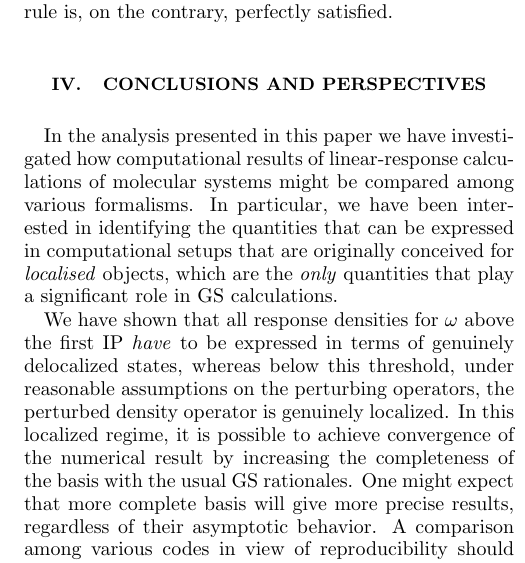
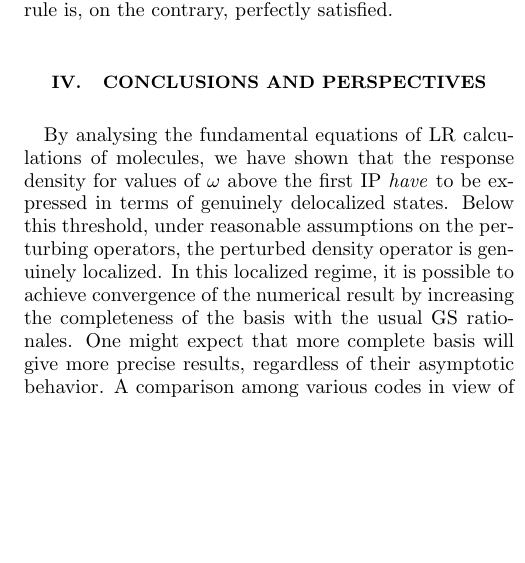
Before and after one commit to marcodalessandro76/Localization_LR, a LaTeX paper (AnalyticStructure_main.tex): part of one column of page 9 of 12, cut so that both start at the same text, the shorter picture padded with empty space. Compiled offline with pdfLaTeX.

Commit message:
Update on Overleaf.

```diff
--- a/AnalyticStructure_main.tex
+++ b/AnalyticStructure_main.tex
@@ -857,16 +857,17 @@ the strong dependency on the box size of the absorption spectra of Fig.~\ref{CO_
 For all these computational setups, the $S_{-2}$ sum rule is, on the contrary, perfectly satisfied.
 
 \section{Conclusions and Perspectives}
-In the analysis presented in this paper we have investigated how
-computational results of linear-response calculations of molecular systems
-might be compared among various formalisms.
-In particular, we have been interested in identifying the quantities that can
-be expressed in computational setups that are originally conceived for
-\emph{localised} objects, which are the \emph{only} quantities that
-play a significant role in GS calculations.
+% In the analysis presented in this paper we have investigated how
+% computational results of linear-response calculations of molecular systems
+% might be compared among various formalisms.
+% In particular, we have been interested in identifying the quantities that can
+% be expressed in computational setups that are originally conceived for
+% \emph{localised} objects, which are the \emph{only} quantities that
+% play a significant role in GS calculations.
 
-We have shown that all response densities for $\omega$ above the first IP
-\emph{have} to be expressed in terms of genuinely delocalized states, whereas below this threshold,
+By analysing the fundamental equations of LR calculations of molecules, we have shown that the response density for values of $\omega$ above the first IP
+\emph{have} to be expressed in terms of genuinely delocalized states. %, whereas
+Below this threshold,
 under reasonable assumptions on the perturbing operators,
 the perturbed density operator is genuinely localized.
 In this localized regime, it is possible to achieve convergence of the numerical result
```
